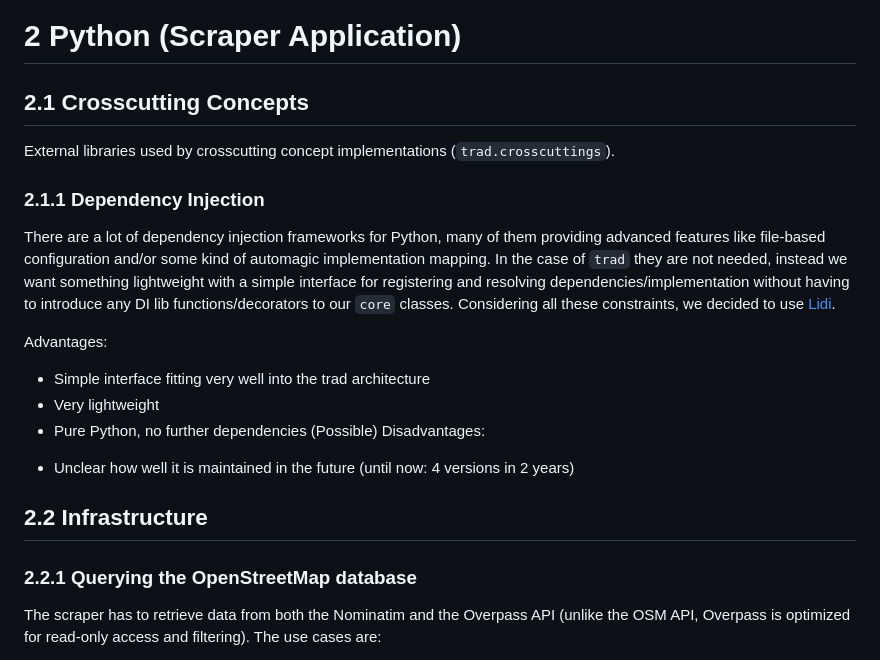
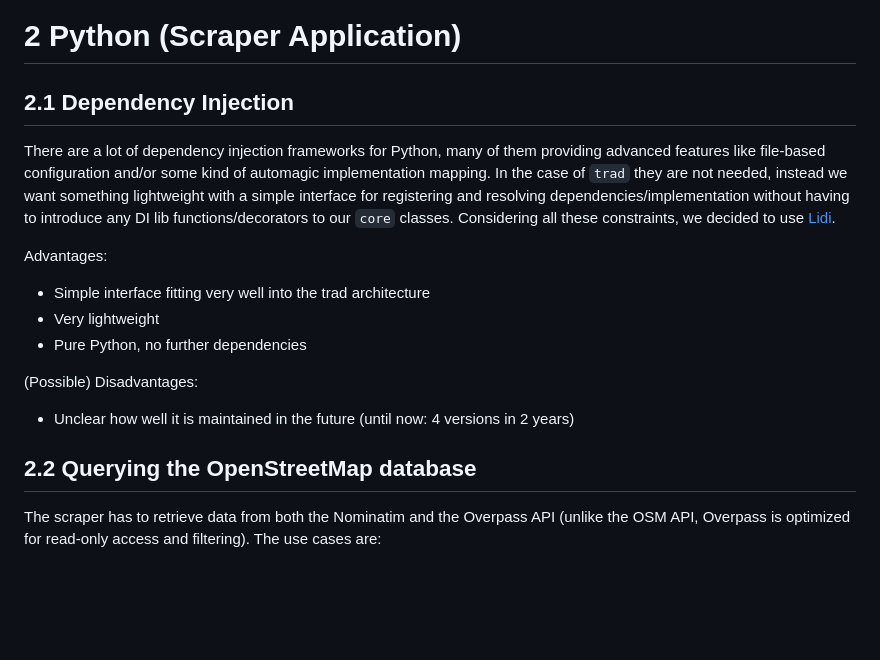
Before and after one commit to aardjon/trad, a Markdown page: doc/external_packages.md, the part around the change printed below. GitHub-like rendering; blank space fills up the shorter version.

```diff
--- a/doc/external_packages.md
+++ b/doc/external_packages.md
@@ -155,11 +155,7 @@ Disadvantages:
 
 # 2 Python (Scraper Application)
 
-## 2.1 Crosscutting Concepts
-
-External libraries used by crosscutting concept implementations (`trad.crosscuttings`).
-
-### 2.1.1 Dependency Injection
+## 2.1 Dependency Injection
 
 There are a lot of dependency injection frameworks for Python, many of them providing advanced
 features like file-based configuration and/or some kind of automagic implementation mapping. In the
@@ -172,12 +168,11 @@ Advantages:
   + Simple interface fitting very well into the trad architecture
   + Very lightweight
   + Pure Python, no further dependencies
+
 (Possible) Disadvantages:
   - Unclear how well it is maintained in the future (until now: 4 versions in 2 years)
 
-## 2.2 Infrastructure
-
-### 2.2.1 Querying the OpenStreetMap database
+## 2.2 Querying the OpenStreetMap database
 
 The scraper has to retrieve data from both the Nominatim and the Overpass API (unlike the OSM API,
 Overpass is optimized for read-only access and filtering). The use cases are:
```
Also changed, not shown: other parts of doc/external_packages.md (+9 -5 lines).
